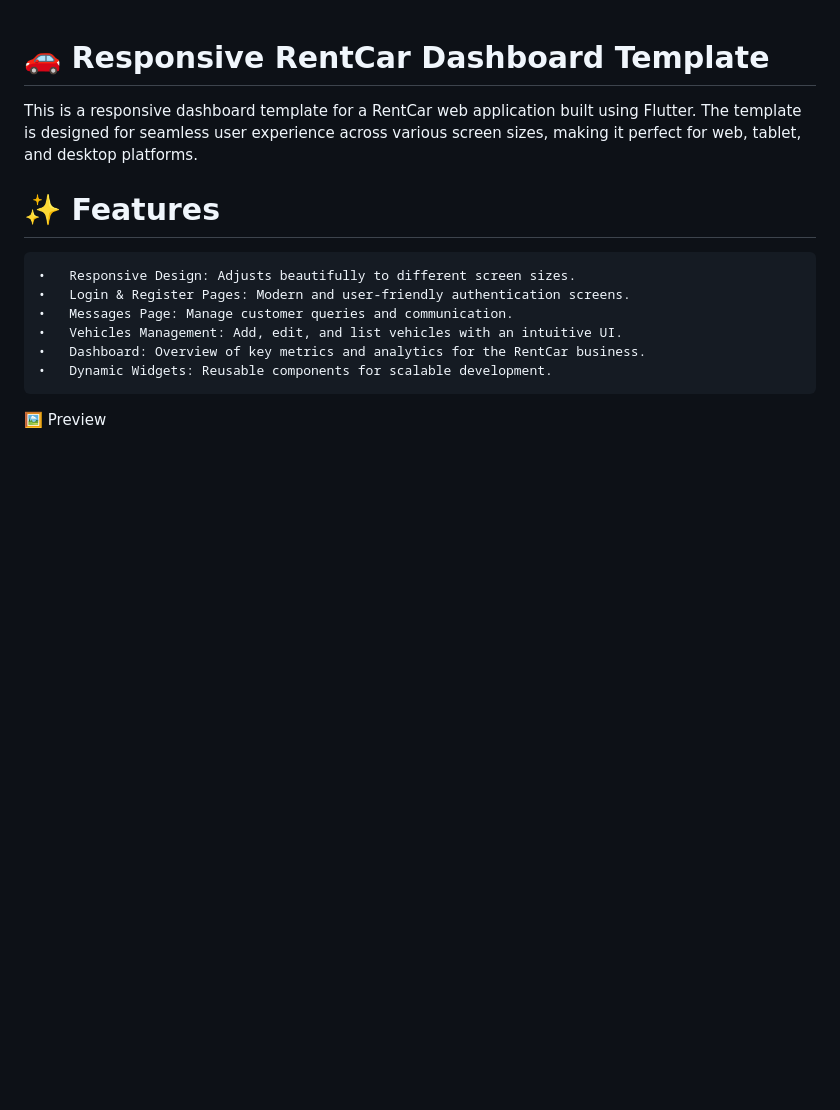
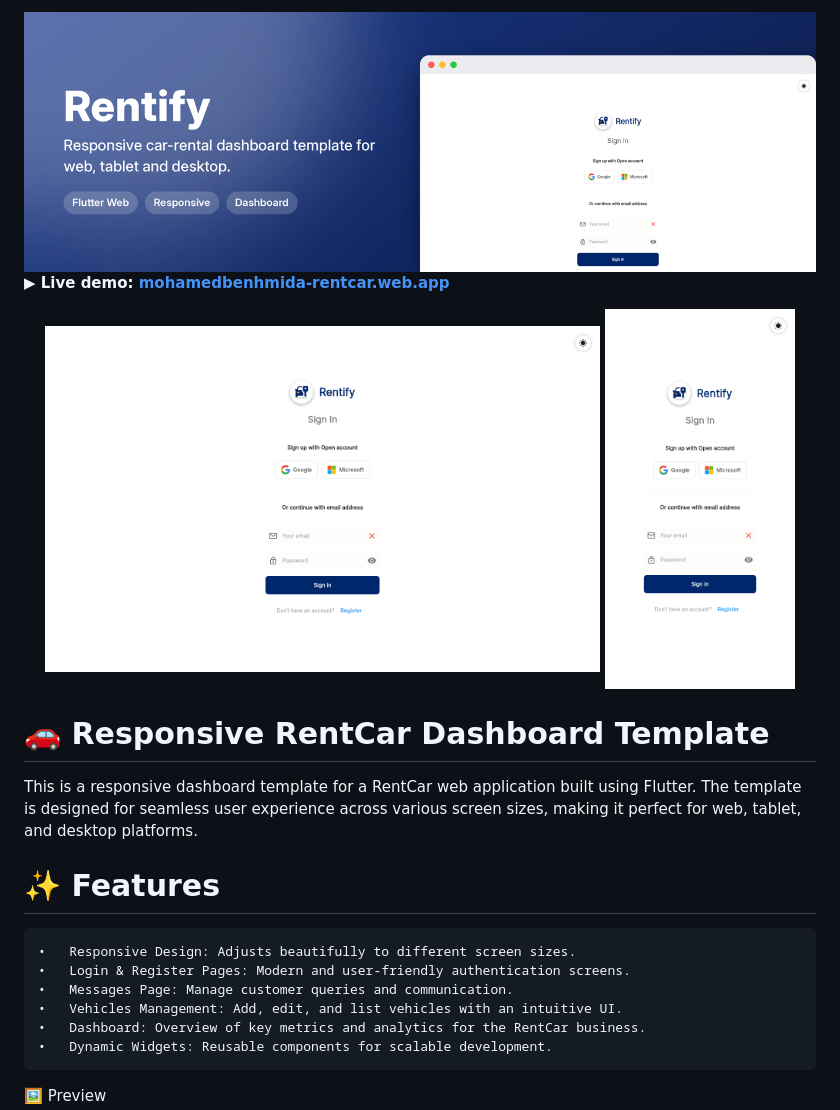
Before and after one commit to mohamedbnhmida/RentCarTemplate, a Markdown page: README.md, the part around the change. GitHub-like rendering; pictures changed too: docs/banner.png (added), docs/screenshots/rentcar_desktop.png (added), docs/screenshots/rentcar_mobile.png (added); blank space fills up the shorter version.

Commit message:
Live web demo: README banner, screenshots, Firebase Hosting; fix web build for current Flutter

```diff
--- a/README.md
+++ b/README.md
@@ -1,3 +1,11 @@
+<img src="docs/banner.png" alt="Rentify" width="100%">
+
+**▶ Live demo: [mohamedbenhmida-rentcar.web.app](https://mohamedbenhmida-rentcar.web.app)**
+
+<p align="center">
+  <img src="docs/screenshots/rentcar_desktop.png" alt="Rentify on desktop" width="70%">
+  <img src="docs/screenshots/rentcar_mobile.png" alt="Rentify on mobile" width="24%">
+</p>
 
 # 🚗 Responsive RentCar Dashboard Template
 
```
Also changed, not shown: 14 other files.
